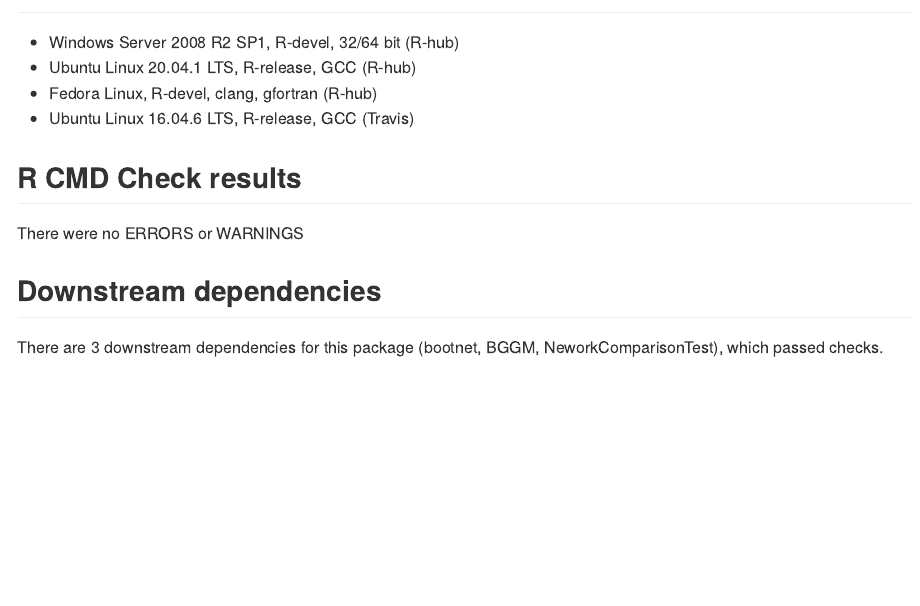
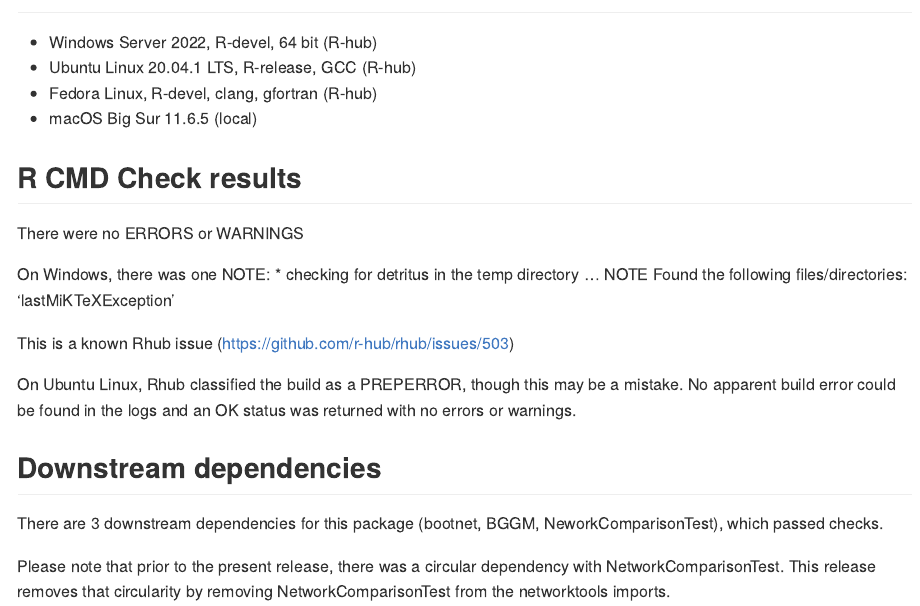
Before and after one commit to paytonjjones/networktools, an R Markdown document (cran-comments.Rmd): the page in a window 1100 px wide, from 60 px down. The pictures show the output file cran-comments.md that the author committed with the source, drawn offline in the style of GitHub.

Commit message:
prep for CRAN release

```diff
--- a/cran-comments.Rmd
+++ b/cran-comments.Rmd
@@ -1,19 +1,30 @@
 ---
 title: "cran-comments"
 author: "Payton Jones"
-date: "October 6, 2021"
+date: "June 3, 2022"
 output:
   md_document
 ---
 
 ## Test environments
-* Windows Server 2008 R2 SP1, R-devel, 32/64 bit (R-hub)
+* Windows Server 2022, R-devel, 64 bit (R-hub)
 * Ubuntu Linux 20.04.1 LTS, R-release, GCC (R-hub)
 * Fedora Linux, R-devel, clang, gfortran (R-hub)
-* Ubuntu Linux 16.04.6 LTS, R-release, GCC (Travis)
+* macOS Big Sur 11.6.5 (local)
 
 ## R CMD Check results
 There were no ERRORS or WARNINGS
 
+On Windows, there was one NOTE:
+* checking for detritus in the temp directory ... NOTE
+Found the following files/directories:
+  'lastMiKTeXException'
+
+This is a known Rhub issue (https://github.com/r-hub/rhub/issues/503)
+
+On Ubuntu Linux, Rhub classified the build as a PREPERROR, though this may be a mistake. No apparent build error could be found in the logs and an OK status was returned with no errors or warnings.
+
 ## Downstream dependencies
 There are 3 downstream dependencies for this package (bootnet, BGGM, NeworkComparisonTest), which passed checks.
+
+Please note that prior to the present release, there was a circular dependency with NetworkComparisonTest. This release removes that circularity by removing NetworkComparisonTest from the networktools imports.
```
Also changed, not shown: R/bridge.R (+7 -7 lines), R/goldbricker.R (+8 -5 lines), R/networktools-package.r (+0 -3 lines), cran-comments.md, 4 other files.
